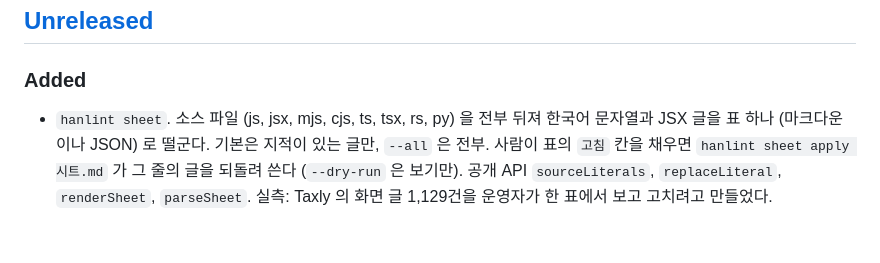
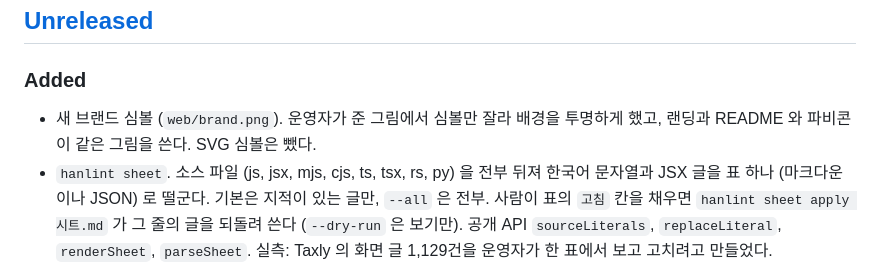
Before and after one commit to eddmpython/hanlint, a Markdown page: CHANGELOG.md, the part around the change. Drawn GitHub-style; blank space fills up the shorter version.

```diff
--- a/CHANGELOG.md
+++ b/CHANGELOG.md
@@ -8,6 +8,8 @@ hanlint 의 눈에 띄는 변경을 이 파일에 적는다. 형식은 [Keep a C
 
 ### Added
 
+- 새 브랜드 심볼 (`web/brand.png`). 운영자가 준 그림에서 심볼만 잘라 배경을 투명하게 했고, 랜딩과 README 와
+  파비콘이 같은 그림을 쓴다. SVG 심볼은 뺐다.
 - `hanlint sheet`. 소스 파일 (js, jsx, mjs, cjs, ts, tsx, rs, py) 을 전부 뒤져 한국어 문자열과 JSX 글을 표 하나
   (마크다운이나 JSON) 로 떨군다. 기본은 지적이 있는 글만, `--all` 은 전부. 사람이 표의 `고침` 칸을 채우면
   `hanlint sheet apply 시트.md` 가 그 줄의 글을 되돌려 쓴다 (`--dry-run` 은 보기만). 공개 API `sourceLiterals`,
```
Also changed, not shown: README.md (+4 -1 lines), web/brand.png (added), 6 other files.
